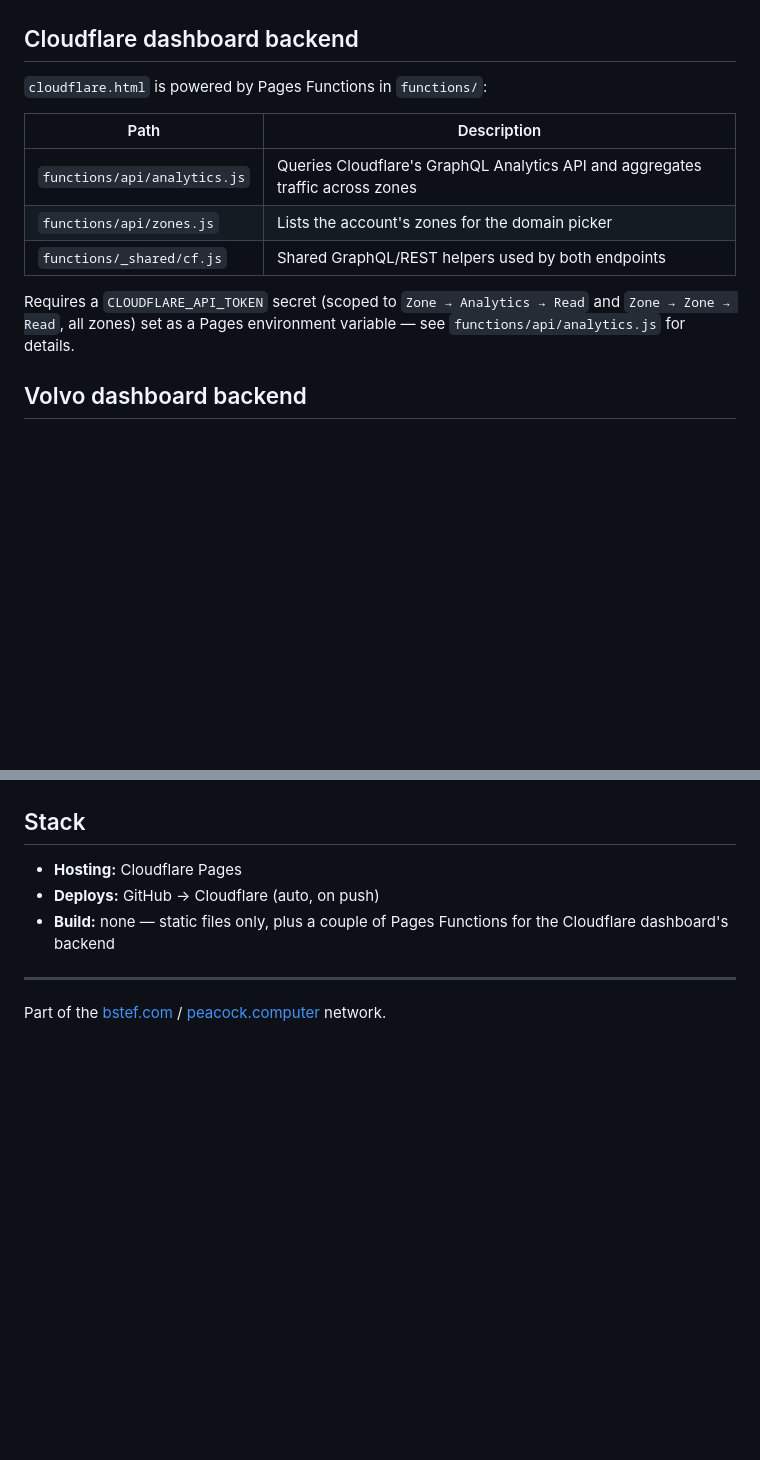
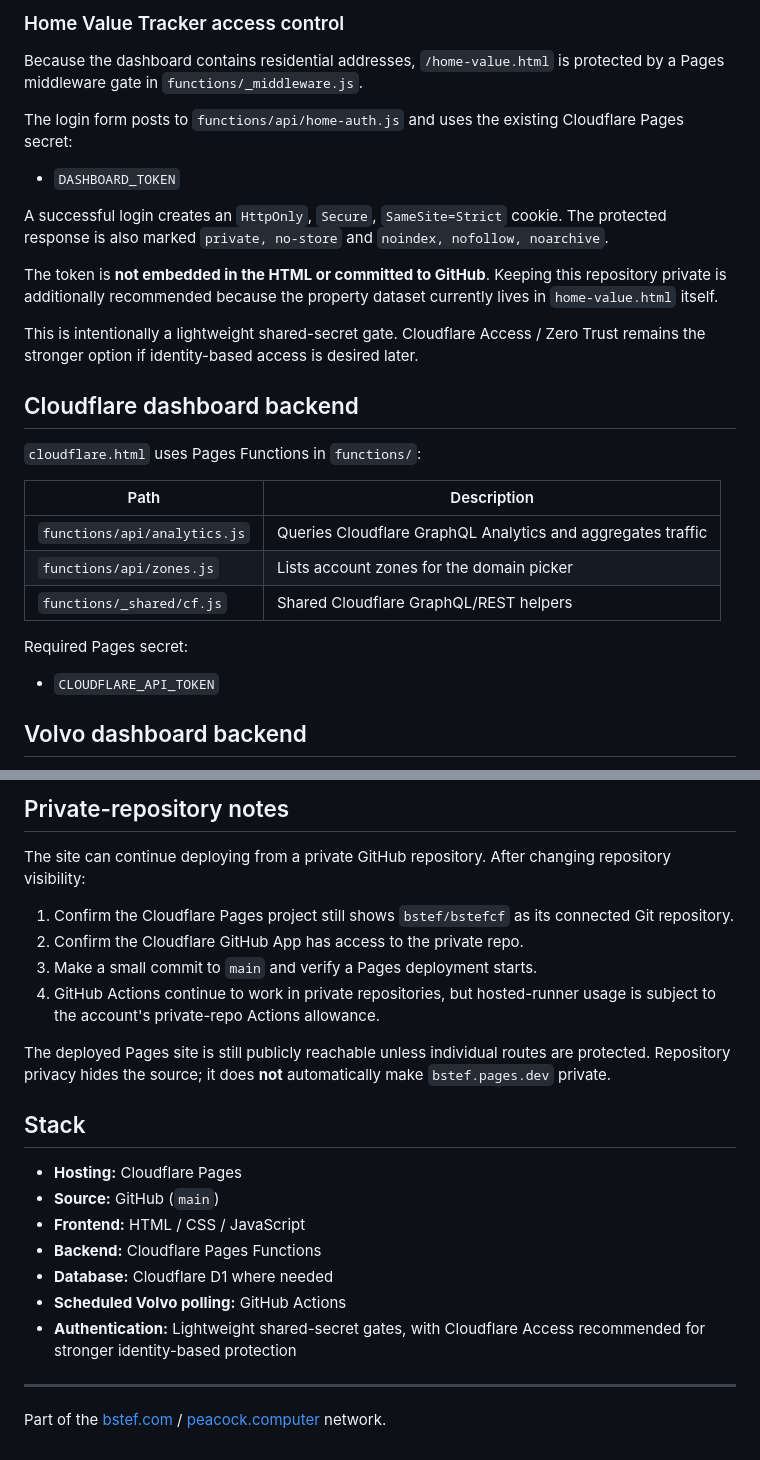
Before and after one commit to bstef/bstefcf, a Markdown page: README.md, 2 parts joined by grey strips. Drawn GitHub-style; blank space fills up the shorter version.

```diff
--- a/README.md
+++ b/README.md
@@ -41,15 +57,30 @@ Because every page pulls from the same `SITE_APPS` array, adding one entry keeps
+### Home Value Tracker access control
+
+Because the dashboard contains residential addresses, `/home-value.html` is protected by a Pages middleware gate in `functions/_middleware.js`.
+
+The login form posts to `functions/api/home-auth.js` and uses the existing Cloudflare Pages secret:
+
+- `DASHBOARD_TOKEN`
+
+A successful login creates an `HttpOnly`, `Secure`, `SameSite=Strict` cookie. The protected response is also marked `private, no-store` and `noindex, nofollow, noarchive`.
+
+The token is **not embedded in the HTML or committed to GitHub**. Keeping this repository private is additionally recommended because the property dataset currently lives in `home-value.html` itself.
+
+This is intentionally a lightweight shared-secret gate. Cloudflare Access / Zero Trust remains the stronger option if identity-based access is desired later.
 
 ## Cloudflare dashboard backend
 
-`cloudflare.html` is powered by Pages Functions in `functions/`:
+`cloudflare.html` uses Pages Functions in `functions/`:
 
 | Path | Description |
 | --- | --- |
-| `functions/api/analytics.js` | Queries Cloudflare's GraphQL Analytics API and aggregates traffic across zones |
-| `functions/api/zones.js` | Lists the account's zones for the domain picker |
-| `functions/_shared/cf.js` | Shared GraphQL/REST helpers used by both endpoints |
+| `functions/api/analytics.js` | Queries Cloudflare GraphQL Analytics and aggregates traffic |
+| `functions/api/zones.js` | Lists account zones for the domain picker |
+| `functions/_shared/cf.js` | Shared Cloudflare GraphQL/REST helpers |
 
-Requires a `CLOUDFLARE_API_TOKEN` secret (scoped to `Zone → Analytics → Read` and `Zone → Zone → Read`, all zones) set as a Pages environment variable — see `functions/api/analytics.js` for details.
+Required Pages secret:
+
+- `CLOUDFLARE_API_TOKEN`
 
 ## Volvo dashboard backend
 
@@ -94,9 +148,23 @@ Do these in order — each step after the first depends on the one before it.
+## Private-repository notes
+
+The site can continue deploying from a private GitHub repository. After changing repository visibility:
+
+1. Confirm the Cloudflare Pages project still shows `bstef/bstefcf` as its connected Git repository.
+2. Confirm the Cloudflare GitHub App has access to the private repo.
+3. Make a small commit to `main` and verify a Pages deployment starts.
+4. GitHub Actions continue to work in private repositories, but hosted-runner usage is subject to the account's private-repo Actions allowance.
+
+The deployed Pages site is still publicly reachable unless individual routes are protected. Repository privacy hides the source; it does **not** automatically make `bstef.pages.dev` private.
 
 ## Stack
 
 - **Hosting:** Cloudflare Pages
-- **Deploys:** GitHub → Cloudflare (auto, on push)
-- **Build:** none — static files only, plus a couple of Pages Functions for the Cloudflare dashboard's backend
+- **Source:** GitHub (`main`)
+- **Frontend:** HTML / CSS / JavaScript
+- **Backend:** Cloudflare Pages Functions
+- **Database:** Cloudflare D1 where needed
+- **Scheduled Volvo polling:** GitHub Actions
+- **Authentication:** Lightweight shared-secret gates, with Cloudflare Access recommended for stronger identity-based protection
 
 ---
 Part of the [bstef.com](https://bstef.com) / [peacock.computer](https://peacock.computer) network.
```
Also changed, not shown: other parts of README.md (+82 -43 lines).
